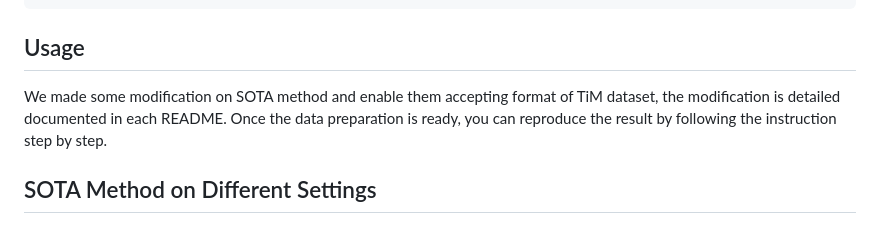
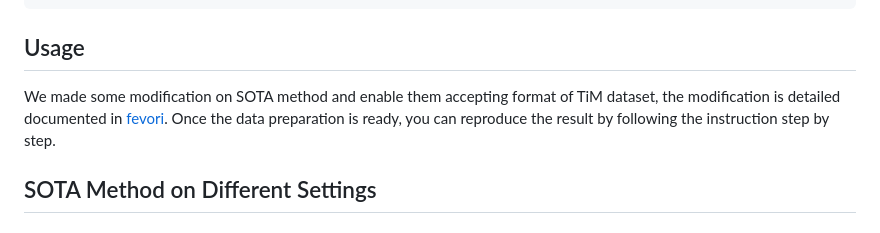
Before and after one commit to ander1119/TiM, a Markdown page: README.md, the part around the change. Drawn GitHub-style.

Commit message:
add fevori readme

````diff
--- a/README.md
+++ b/README.md
@@ -57,7 +57,7 @@ json file format:
 ```
 
 ## Usage
-We made some modification on SOTA method and enable them accepting format of TiM dataset, the modification is detailed documented in each README. Once the data preparation is ready, you can reproduce the result by following the instruction step by step.
+We made some modification on SOTA method and enable them accepting format of TiM dataset, the modification is detailed documented in [fevori](fevori/README.md). Once the data preparation is ready, you can reproduce the result by following the instruction step by step.
 
 ## SOTA Method on Different Settings
 ### Fullset (Single Modality)
````
